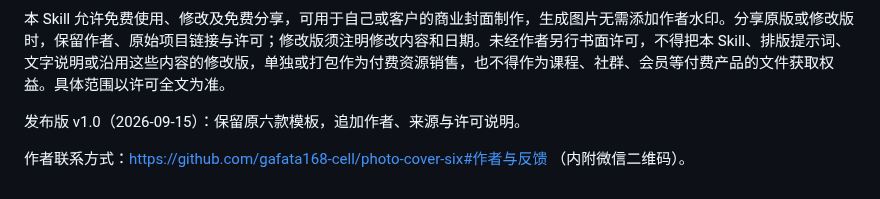
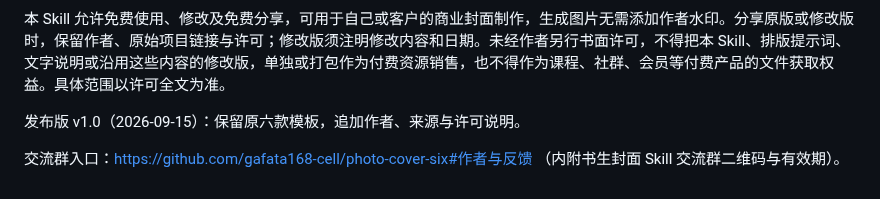
Before and after one commit to gafata168-cell/photo-cover-six, a Markdown page: SKILL.md, the part around the change. Drawn GitHub-style.

```diff
--- a/SKILL.md
+++ b/SKILL.md
@@ -33,4 +33,4 @@ description: 根据人物原照与文案，调用六种照片封面模板生成3
 
 发布版 v1.0（2026-09-15）：保留原六款模板，追加作者、来源与许可说明。
 
-作者联系方式：https://github.com/gafata168-cell/photo-cover-six#作者与反馈 （内附微信二维码）。
+交流群入口：https://github.com/gafata168-cell/photo-cover-six#作者与反馈 （内附书生封面 Skill 交流群二维码与有效期）。
```
Also changed, not shown: README.md (+3 -3 lines), contact-wechat.png.
